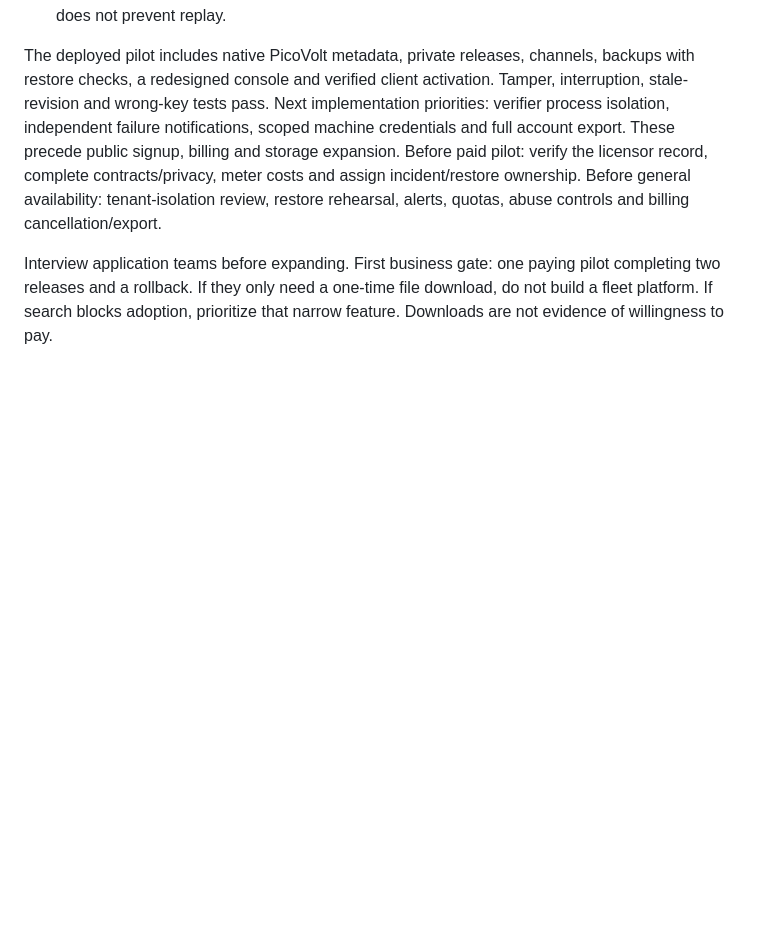
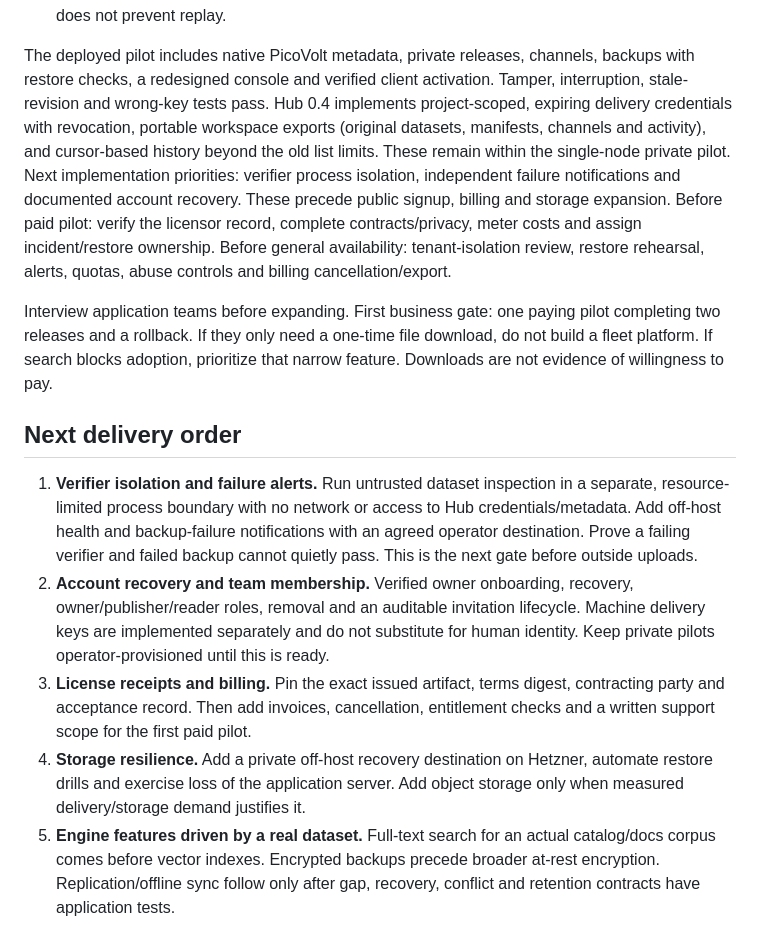
Before and after one commit to MiniJe/picovolt, a Markdown page: docs/HUB_ROADMAP.md, the part around the change. Rendered like a GitHub page; blank space fills up the shorter version.

Commit message:
Record Hub 0.4 capabilities and next release priorities

```diff
--- a/docs/HUB_ROADMAP.md
+++ b/docs/HUB_ROADMAP.md
@@ -67,8 +67,11 @@ controls. Do not put signing keys or customer data in the static website.
 The deployed pilot includes native PicoVolt metadata, private releases, channels,
 backups with restore checks, a redesigned console and verified client activation.
 Tamper, interruption, stale-revision and wrong-key tests pass.
-Next implementation priorities: verifier process isolation, independent failure
-notifications, scoped machine credentials and full account export. These precede
+Hub 0.4 implements project-scoped, expiring delivery credentials with revocation,
+portable workspace exports (original datasets, manifests, channels and activity),
+and cursor-based history beyond the old list limits. These remain within the
+single-node private pilot. Next implementation priorities: verifier process
+isolation, independent failure notifications and documented account recovery. These precede
 public signup, billing and storage expansion. Before paid pilot: verify the licensor record, complete contracts/privacy,
 meter costs and assign incident/restore ownership. Before general
 availability: tenant-isolation review, restore rehearsal, alerts, quotas, abuse
@@ -78,3 +81,26 @@ Interview application teams before expanding. First business gate: one paying
 pilot completing two releases and a rollback. If they only need a one-time file
 download, do not build a fleet platform. If search blocks adoption, prioritize
 that narrow feature. Downloads are not evidence of willingness to pay.
+
+
+## Next delivery order
+
+1. **Verifier isolation and failure alerts.** Run untrusted dataset inspection in
+   a separate, resource-limited process boundary with no network or access to
+   Hub credentials/metadata. Add off-host health and backup-failure notifications
+   with an agreed operator destination. Prove a failing verifier and failed
+   backup cannot quietly pass. This is the next gate before outside uploads.
+2. **Account recovery and team membership.** Verified owner onboarding, recovery,
+   owner/publisher/reader roles, removal and an auditable invitation lifecycle.
+   Machine delivery keys are implemented separately and do not substitute for
+   human identity. Keep private pilots operator-provisioned until this is ready.
+3. **License receipts and billing.** Pin the exact issued artifact, terms digest,
+   contracting party and acceptance record. Then add invoices, cancellation,
+   entitlement checks and a written support scope for the first paid pilot.
+4. **Storage resilience.** Add a private off-host recovery destination on
+   Hetzner, automate restore drills and exercise loss of the application server.
+   Add object storage only when measured delivery/storage demand justifies it.
+5. **Engine features driven by a real dataset.** Full-text search for an actual
+   catalog/docs corpus comes before vector indexes. Encrypted backups precede
+   broader at-rest encryption. Replication/offline sync follow only after gap,
+   recovery, conflict and retention contracts have application tests.
```
